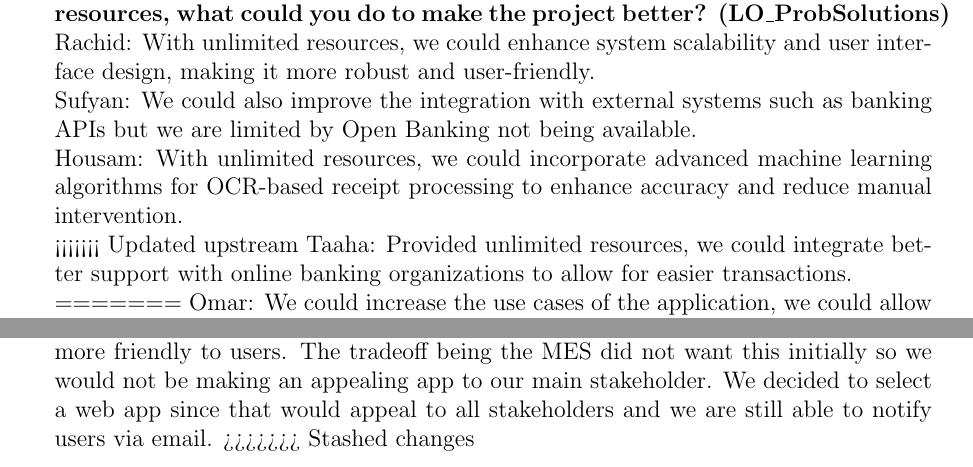
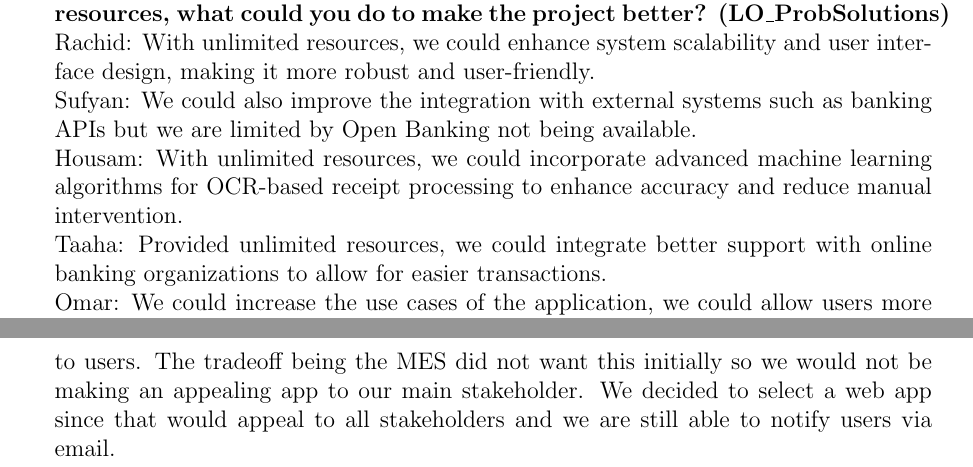
Before and after one commit to Housam2020/MES-ERP, a LaTeX document (docs/Design/SoftDetailedDes/MIS.tex): two parts of pages 44 and 45 of 45, joined at a grey line, cut so that both start at the same text. The pictures show the PDF file docs/Design/SoftDetailedDes/MIS.pdf that the author committed with the source.

Commit message:
Refactor team feedback in design documentation for clarity and consistency

```diff
--- a/docs/Design/SoftDetailedDes/MIS.tex
+++ b/docs/Design/SoftDetailedDes/MIS.tex
@@ -1371,22 +1365,16 @@ graduate attribute of Problem Analysis and Design.
   Rachid: With unlimited resources, we could enhance system scalability and user interface design, making it more robust and user-friendly. \\
   Sufyan: We could also improve the integration with external systems such as banking APIs but we are limited by Open Banking not being available. \\
   Housam: With unlimited resources, we could incorporate advanced machine learning algorithms for OCR-based receipt processing to enhance accuracy and reduce manual intervention. \\
-<<<<<<< Updated upstream
   Taaha: Provided unlimited resources, we could integrate better support with online banking organizations to allow for easier transactions. \\
-=======
   Omar: We could increase the use cases of the application, we could allow users more options based off what the MES requires or we could refine our solution to be more user friendly. We could have additionaly made a mobile app as well as a web app. \\
->>>>>>> Stashed changes
 
   \item \textbf{Give a brief overview of other design solutions you considered. What are the benefits and tradeoffs of those other designs compared with the chosen design? From all the potential options, why did you select the documented design? (LO\_Explores)}
   \newline
   Rachid: We considered alternative approaches for managing the workflow logic, such as using external libraries, but chose an in-house solution for simplicity and better control over implementation. \\
   Sufyan: We also considered using a third-party notification service, but opted for an in-house system to maintain data privacy and security. \\
   Housam: We debated between centralized compliance validation versus distributed validation across modules. While centralized validation offered simplicity, we chose the distributed approach to align better with modular decomposition and scalability goals.\\
-<<<<<<< Updated upstream
   Taaha: We considered using external libraries to manage numerous functionality such as workflow process and notifications. \\
-=======
   Omar: A design solution I considered was making a mobile app instead of a web app, this in my opinion would have made the notifcaion process easier and more friendly to users. The tradeoff being the MES did not want this initially so we would not be making an appealing app to our main stakeholder. We decided to select a web app since that would appeal to all stakeholders and we are still able to notify users via email.
->>>>>>> Stashed changes
 \end{enumerate}
 
 
```
Also changed, not shown: docs/Design/SoftDetailedDes/MIS.pdf, docs/Design/SoftDetailedDes/MIS.tex (6 more changed lines).
